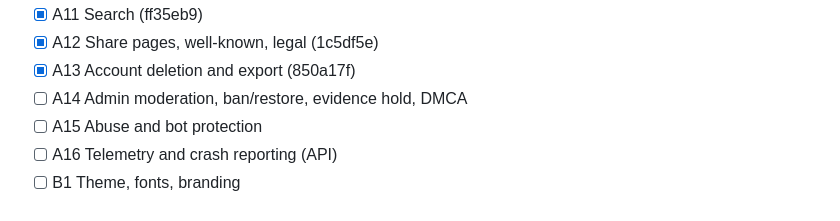
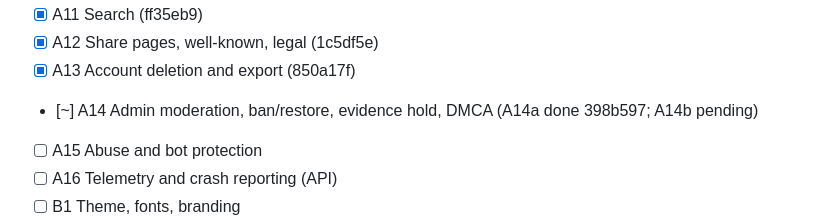
Before and after one commit to chestnutcone/photo_walkthrough_app, a Markdown page: docs/superpowers/PROGRESS.md, the part around the change. Rendered like a GitHub page.

Commit message:
docs: mark A14a complete
Co-Authored-By: Claude Sonnet 5.5 <noreply@anthropic.com>

```diff
--- a/docs/superpowers/PROGRESS.md
+++ b/docs/superpowers/PROGRESS.md
@@ -45,7 +45,7 @@ Read this first after any interruption. Update it after every task, then commit.
 - [x] A11 Search (ff35eb9)
 - [x] A12 Share pages, well-known, legal (1c5df5e)
 - [x] A13 Account deletion and export (850a17f)
-- [ ] A14 Admin moderation, ban/restore, evidence hold, DMCA
+- [~] A14 Admin moderation, ban/restore, evidence hold, DMCA (A14a done 398b597; A14b pending)
 - [ ] A15 Abuse and bot protection
 - [ ] A16 Telemetry and crash reporting (API)
 - [ ] B1 Theme, fonts, branding
```
